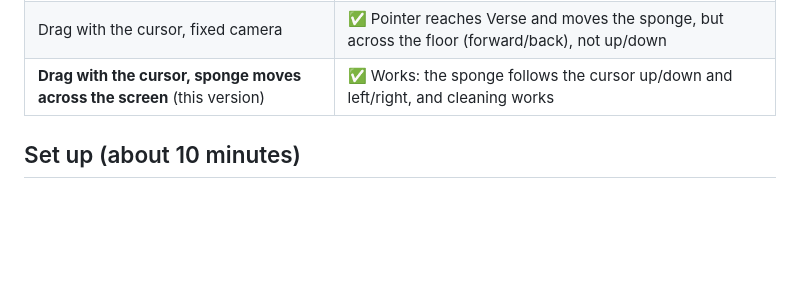
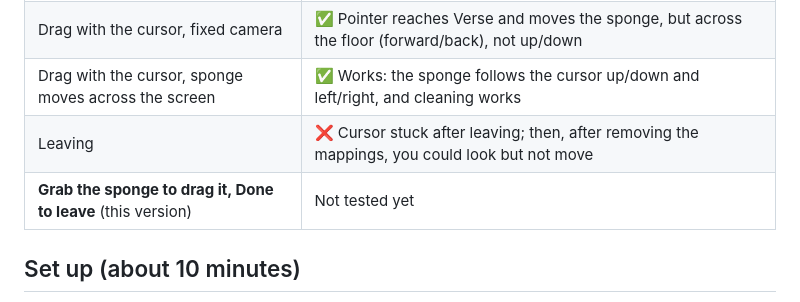
Before and after one commit to jjdogs/VBTS, a Markdown page: prototypes/scrub-test/README.md, the part around one of its changes. Drawn GitHub-style; blank space fills up the shorter version.

```diff
--- a/prototypes/scrub-test/README.md
+++ b/prototypes/scrub-test/README.md
@@ -20,7 +21,9 @@ left/right on screen whatever angle the camera and dish are at. Each grime spot
 | Sponge follows the view, no camera | ✅ Sponge moves, cleaning works |
 | Sponge follows the view, fixed camera | ❌ The fixed camera locks the view, so the sponge can't follow it |
 | Drag with the cursor, fixed camera | ✅ Pointer reaches Verse and moves the sponge, but across the floor (forward/back), not up/down |
-| **Drag with the cursor, sponge moves across the screen** (this version) | ✅ Works: the sponge follows the cursor up/down and left/right, and cleaning works |
+| Drag with the cursor, sponge moves across the screen | ✅ Works: the sponge follows the cursor up/down and left/right, and cleaning works |
+| Leaving | ❌ Cursor stuck after leaving; then, after removing the mappings, you could look but not move |
+| **Grab the sponge to drag it, Done to leave** (this version) | Not tested yet |
 
 ## Set up (about 10 minutes)
 
```
Also changed, not shown: other parts of prototypes/scrub-test/README.md (+15 -9 lines).
